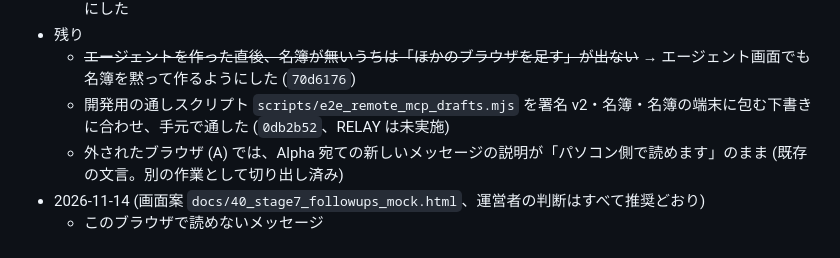
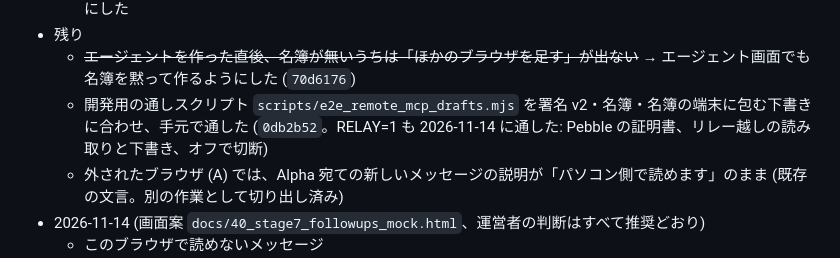
Before and after one commit to nexusinbox/nexusinbox, a Markdown page: docs/40_device_trust.md, the part around the change. Rendered like a GitHub page.

Commit message:
docs(40): the drafts e2e also passes through the relay
Co-Authored-By: Claude Opus 5.5 <noreply@anthropic.com>

```diff
--- a/docs/40_device_trust.md
+++ b/docs/40_device_trust.md
@@ -1019,7 +1019,7 @@ AI に渡すときは、確かめられないメッセージに「送り主を
   - 外したルートのブラウザが、まだ鍵を持っているため自分を端末と思い込む。active な端末だけを数えるようにした
 - 残り
   - ~~エージェントを作った直後、名簿が無いうちは「ほかのブラウザを足す」が出ない~~ → エージェント画面でも名簿を黙って作るようにした (`70d6176`)
-  - 開発用の通しスクリプト `scripts/e2e_remote_mcp_drafts.mjs` を署名 v2・名簿・名簿の端末に包む下書きに合わせ、手元で通した (`0db2b52`、RELAY は未実施)
+  - 開発用の通しスクリプト `scripts/e2e_remote_mcp_drafts.mjs` を署名 v2・名簿・名簿の端末に包む下書きに合わせ、手元で通した (`0db2b52`。RELAY=1 も 2026-11-14 に通した: Pebble の証明書、リレー越しの読み取りと下書き、オフで切断)
   - 外されたブラウザ (A) では、Alpha 宛ての新しいメッセージの説明が「パソコン側で読めます」のまま (既存の文言。別の作業として切り出し済み)
 - 2026-11-14 (画面案 `docs/40_stage7_followups_mock.html`、運営者の判断はすべて推奨どおり)
   - このブラウザで読めないメッセージ
```
